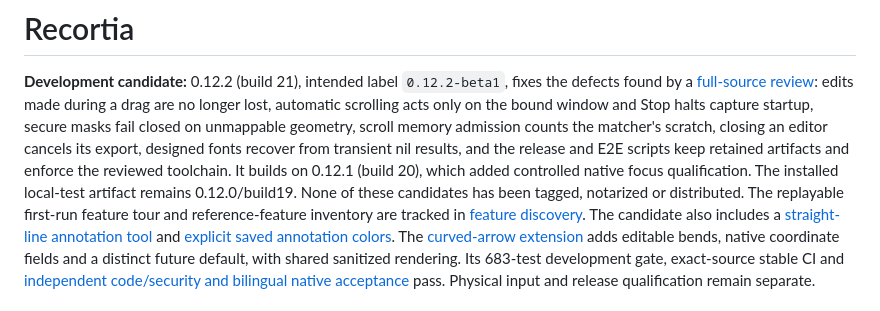
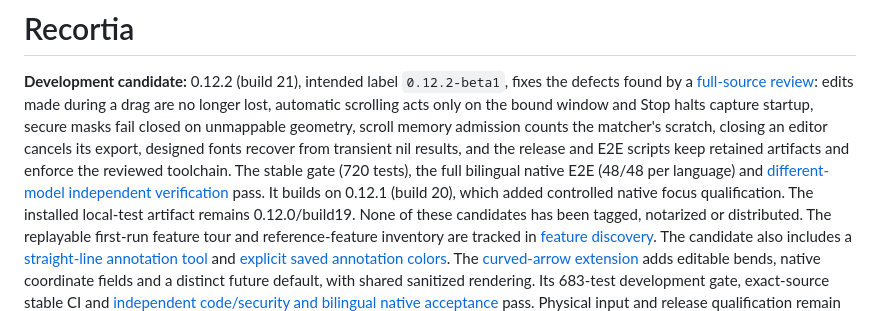
Before and after one commit to mneves75/recortia, a Markdown page: README.md, the part around the change. GitHub-like rendering.

Commit message:
docs: link the 0.12.2 acceptance verdict from the README
Co-Authored-By: Claude Opus 5.5 <noreply@anthropic.com>

```diff
--- a/README.md
+++ b/README.md
@@ -6,7 +6,9 @@ are no longer lost, automatic scrolling acts only on the bound window and Stop h
 startup, secure masks fail closed on unmappable geometry, scroll memory admission counts the
 matcher's scratch, closing an editor cancels its export, designed fonts recover from transient
 nil results, and the release and E2E scripts keep retained artifacts and enforce the reviewed
-toolchain. It builds on 0.12.1 (build 20), which
+toolchain. The stable gate (720 tests), the full bilingual native E2E (48/48 per language) and
+[different-model independent verification](docs/specs/full-source-review/acceptance-verdict.md)
+pass. It builds on 0.12.1 (build 20), which
 added controlled native focus qualification. The installed local-test artifact remains
 0.12.0/build19. None of these candidates has been tagged, notarized or distributed.
 The replayable first-run feature tour and reference-feature inventory are
```
